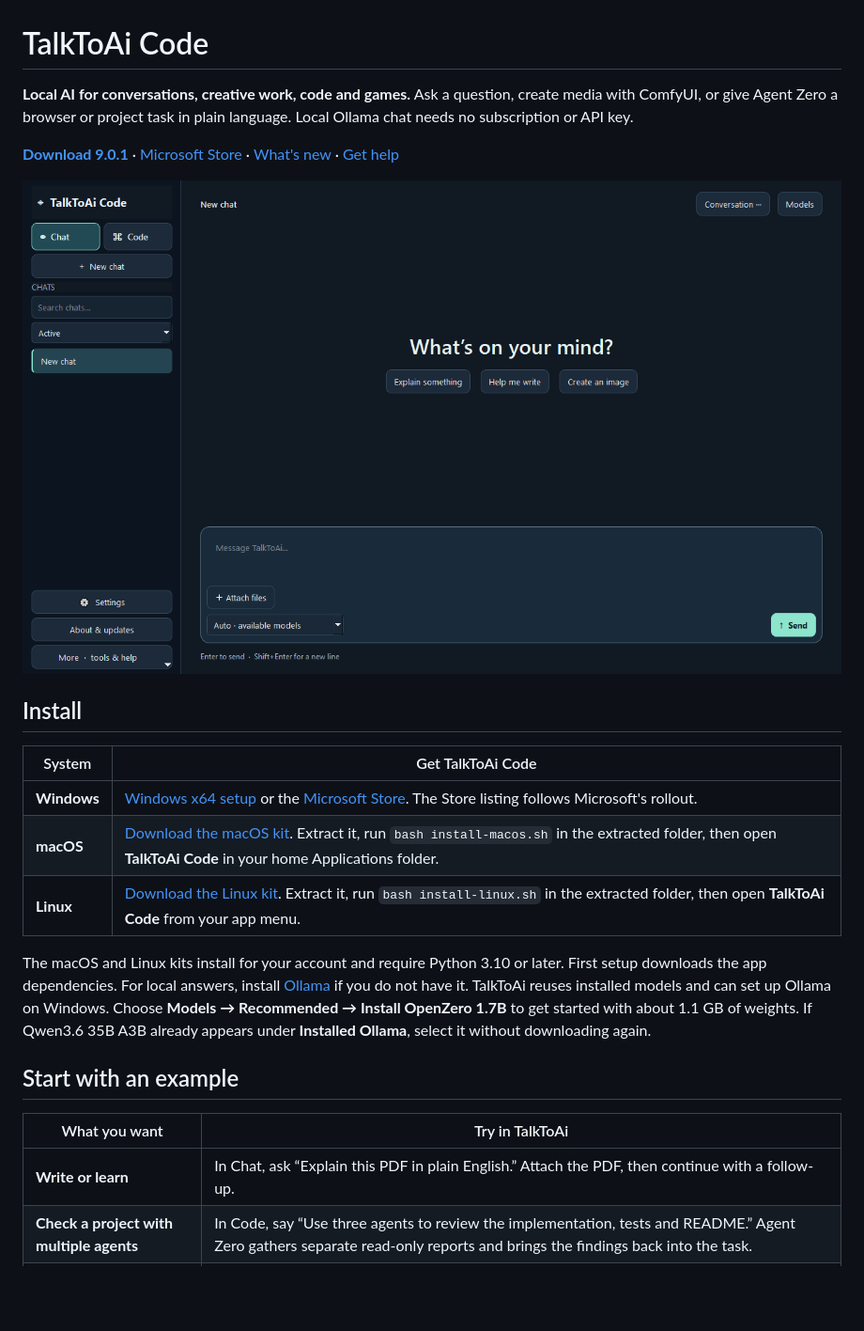
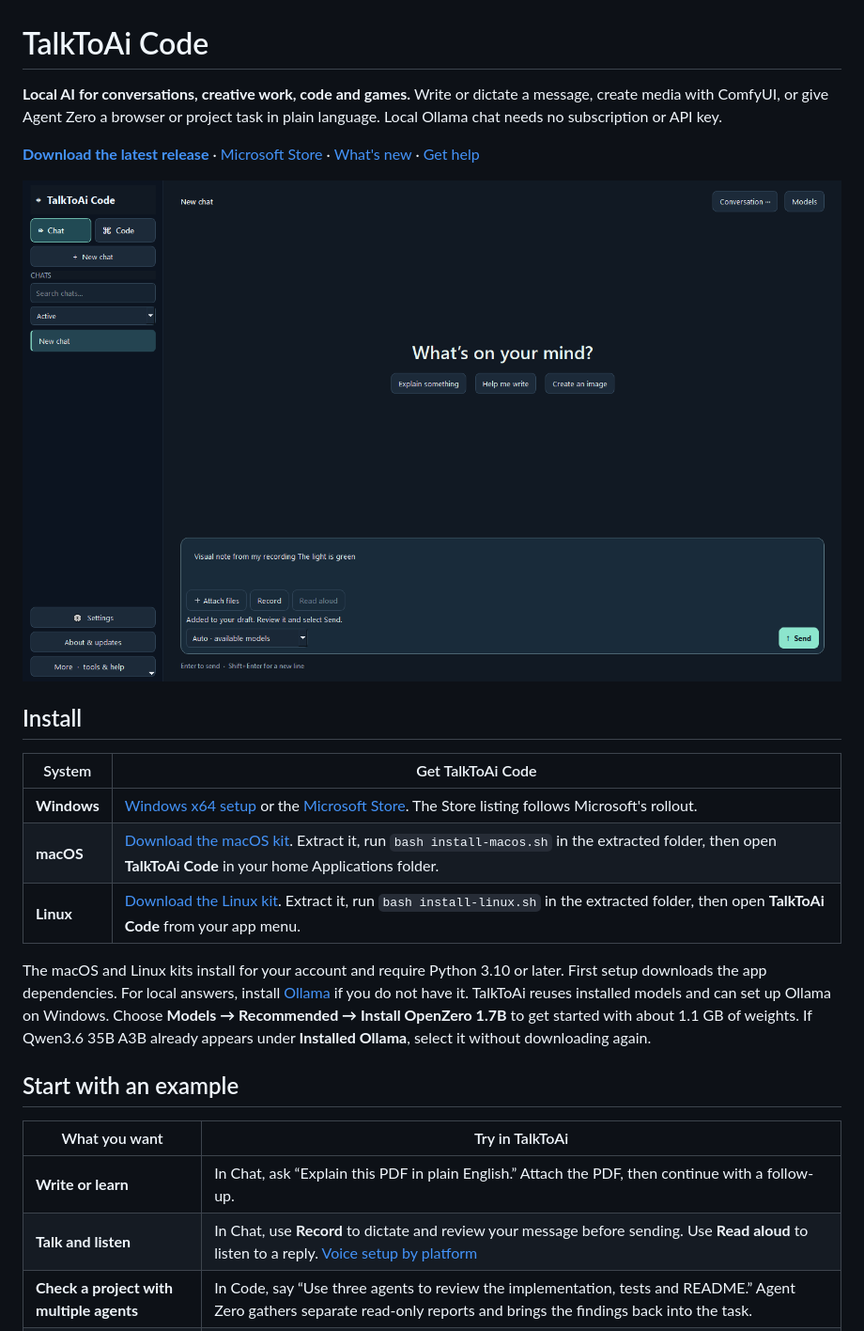
Before and after one commit to ResearchForumOnline/TalkToAi-Code, a Markdown page: README.md, the part around one of its changes. Shown at 94% size. GitHub-like rendering; pictures changed too: assets/screens/studio-chat-902.png (added); blank space fills up the shorter version.

Commit message:
Add local voice dictation and read-aloud to TalkToAi Code

```diff
--- a/README.md
+++ b/README.md
@@ -1,10 +1,10 @@
 # TalkToAi Code
 
-**Local AI for conversations, creative work, code and games.** Ask a question, create media with ComfyUI, or give Agent Zero a browser or project task in plain language. Local Ollama chat needs no subscription or API key.
+**Local AI for conversations, creative work, code and games.** Write or dictate a message, create media with ComfyUI, or give Agent Zero a browser or project task in plain language. Local Ollama chat needs no subscription or API key.
 
-[**Download 9.0.1**](https://github.com/ResearchForumOnline/TalkToAi-Code/releases/tag/v9.0.1) · [Microsoft Store](https://apps.microsoft.com/detail/9PPGFB30SHD9) · [What's new](docs/DESKTOP-9.0.1.md) · [Get help](https://github.com/ResearchForumOnline/TalkToAi-Code/issues)
+[**Download the latest release**](https://github.com/ResearchForumOnline/TalkToAi-Code/releases/latest) · [Microsoft Store](https://apps.microsoft.com/detail/9PPGFB30SHD9) · [What's new](docs/DESKTOP-9.0.2.md) · [Get help](https://github.com/ResearchForumOnline/TalkToAi-Code/issues)
 
-![TalkToAi Code running on Windows, with automatic tools and a prompt for local image creation](assets/screens/studio-chat-901.png)
+![TalkToAi Code on Windows with a voice transcription ready to review in the Chat composer](assets/screens/studio-chat-902.png)
 
 ## Install
 
@@ -21,6 +21,7 @@ The macOS and Linux kits install for your account and require Python 3.10 or lat
 | What you want | Try in TalkToAi |
 | --- | --- |
 | **Write or learn** | In Chat, ask “Explain this PDF in plain English.” Attach the PDF, then continue with a follow-up. |
+| **Talk and listen** | In Chat, use **Record** to dictate and review your message before sending. Use **Read aloud** to listen to a reply. [Voice setup by platform](docs/DESKTOP-9.0.2.md#voice-in-chat) |
 | **Check a project with multiple agents** | In Code, say “Use three agents to review the implementation, tests and README.” Agent Zero gathers separate read-only reports and brings the findings back into the task. |
 | **Work in a browser or Windows app** | In Code, ask “Open my Brave browser and find the Privacy settings.” Inspect and control supported windows using Windows PC Pilot or an available browser session. |
 | **Build a game or scene** | Open a Godot or Unity project, import a Kenney pack under **Game assets**, or ask Agent Zero to run a Blender script from the project. |
```
Also changed, not shown: other parts of README.md (+5 -5 lines), THIRD-PARTY-NOTICES.md (+2 -0 lines), docs/DESKTOP-9.0.2.md (added, +21 -0 lines), 13 other files.
